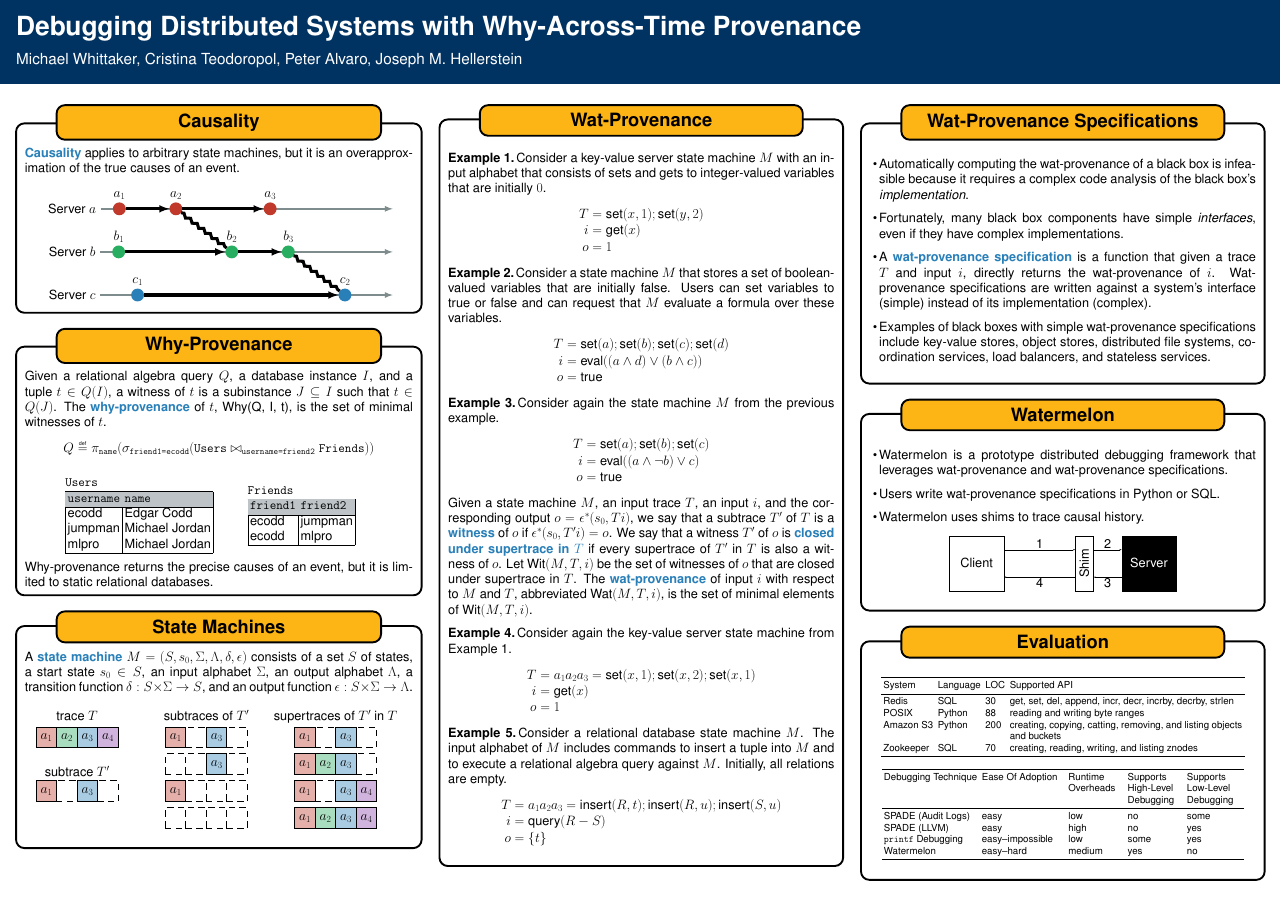
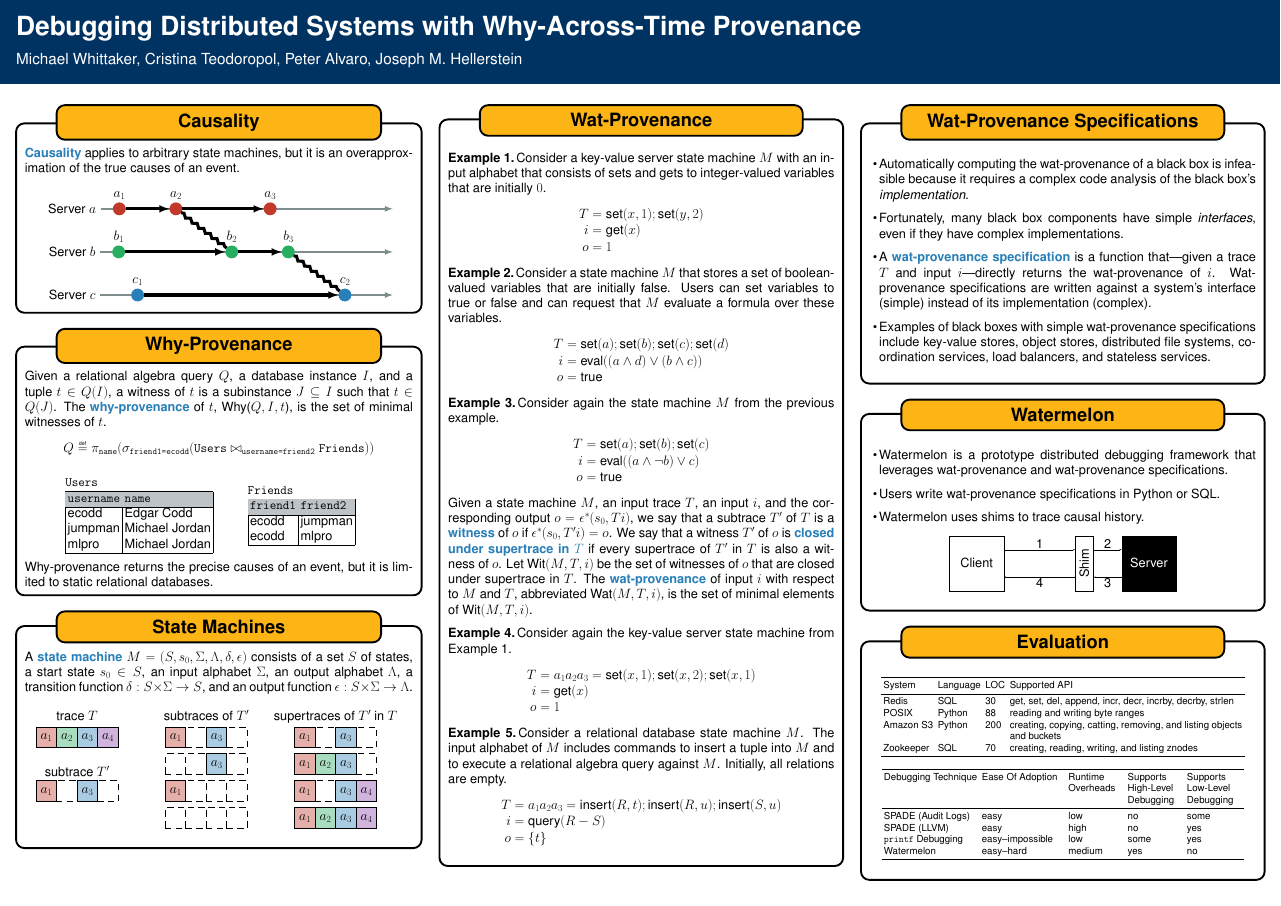
Before and after one commit to mwhittaker/wat, a LaTeX poster (poster/poster.tex, which reads poster/sections/wat_provenance_specs.tex, poster/sections/why_provenance.tex): the whole page. Compiled offline with pdfLaTeX.

Commit message:
Small tweaks to poster.

```diff
--- a/poster/sections/wat_provenance_specs.tex
+++ b/poster/sections/wat_provenance_specs.tex
@@ -7,8 +7,8 @@
     Fortunately, many black box components have simple \emph{interfaces}, even
     if they have complex implementations.
   \item
-    A \defword{\watprovenance{} specification} is a function that given a trace
-    $T$ and input $i$, directly returns the \watprovenance{} of $i$.
+    A \defword{\watprovenance{} specification} is a function that---given a
+    trace $T$ and input $i$---directly returns the \watprovenance{} of $i$.
     \Watprovenance{} specifications are written against a system's interface
     (simple) instead of its implementation (complex).
   \item
--- a/poster/sections/why_provenance.tex
+++ b/poster/sections/why_provenance.tex
@@ -1,6 +1,6 @@
 Given a relational algebra query $Q$, a database instance $I$, and a tuple $t
 \in Q(I)$, a witness of $t$ is a subinstance $J \subseteq I$ such that $t \in
-Q(J)$. The \defword{\whyprovenance{}} of $t$, \Why{Q, I, t}, is the set of
+Q(J)$. The \defword{\whyprovenance{}} of $t$, \Why{$Q, I, t$}, is the set of
 minimal witnesses of $t$.
 %
 \[
```
